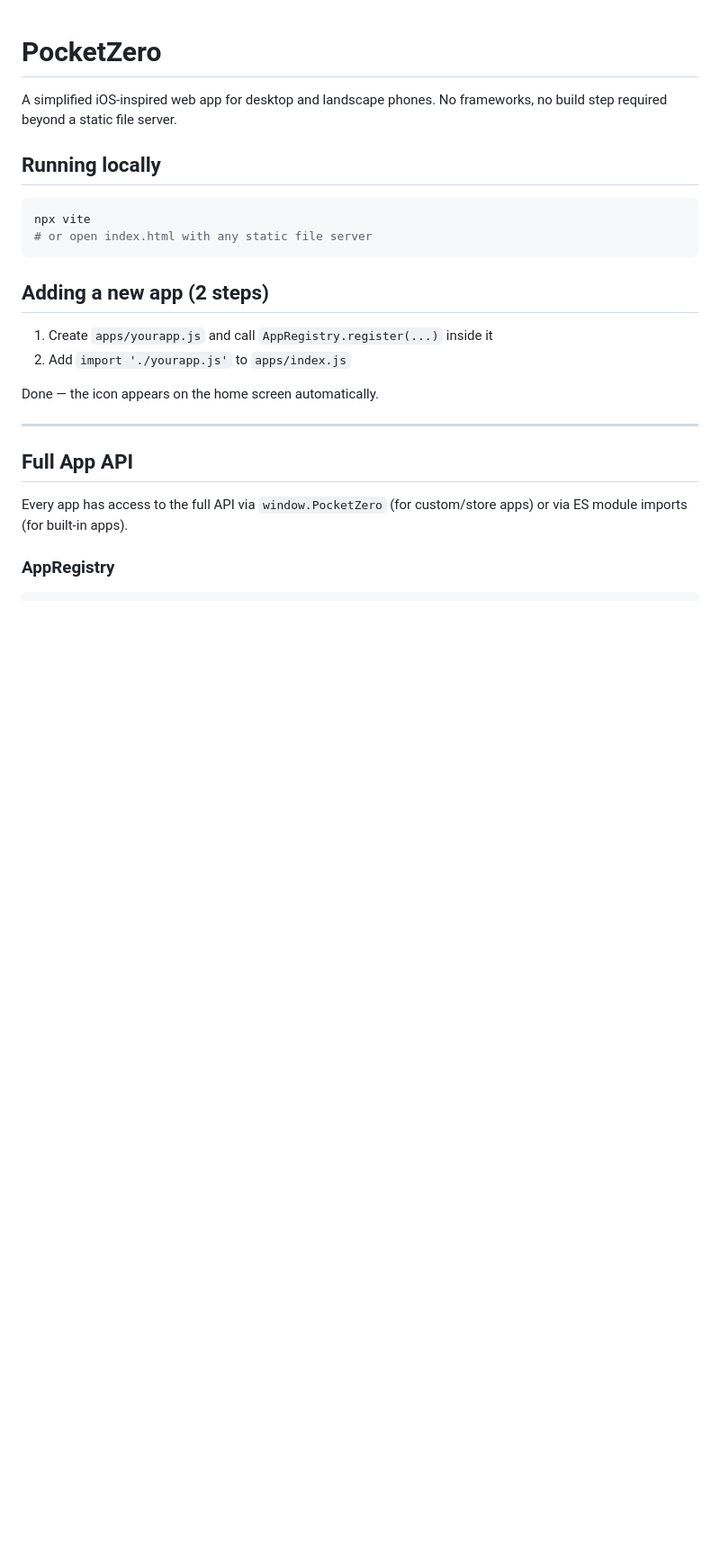
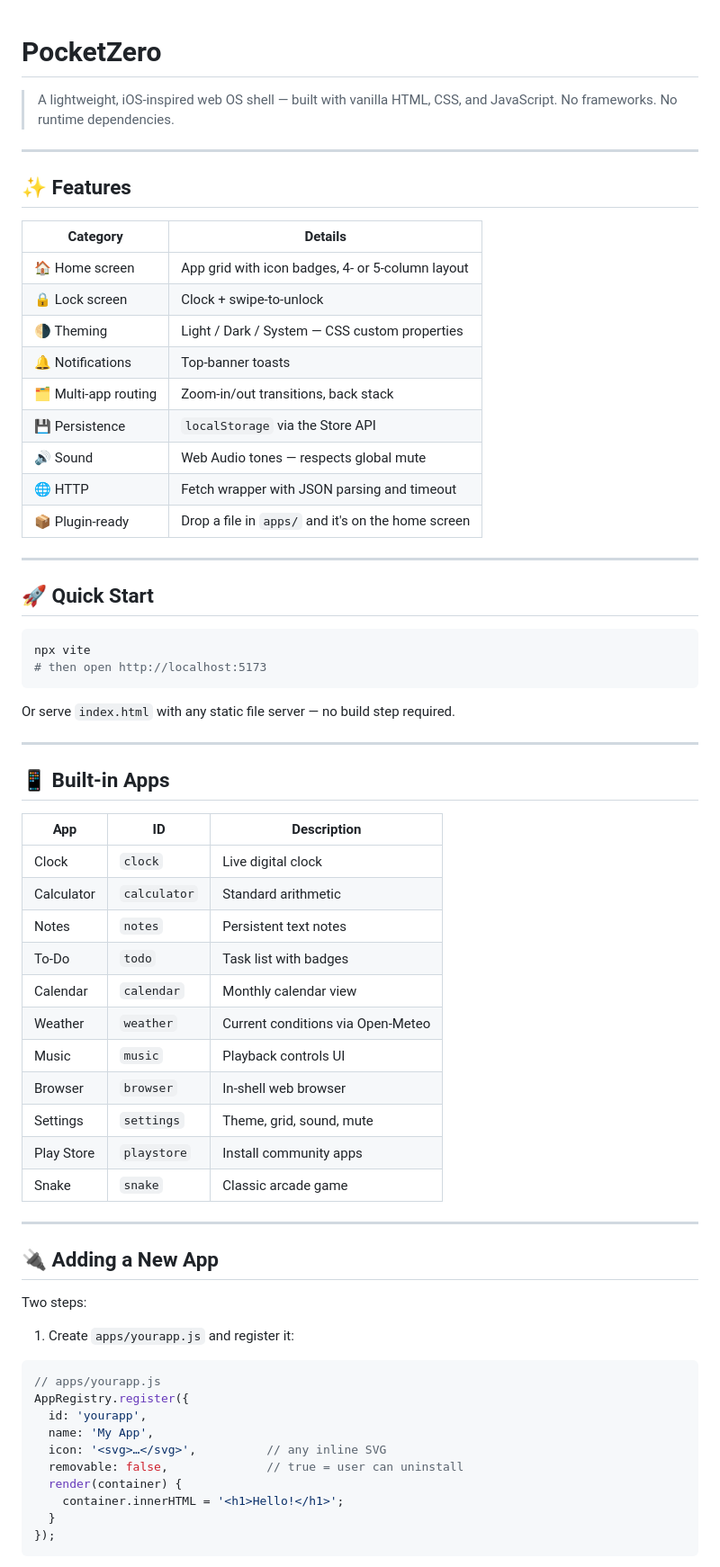
Before and after one commit to duckie-jr/PocketZero, a Markdown page: README.md, the part around one of its changes. Shown at 90% size. Drawn GitHub-style; blank space fills up the shorter version.

````diff
--- a/README.md
+++ b/README.md
@@ -1,25 +1,70 @@
 # PocketZero
 
-A simplified iOS-inspired web app for desktop and landscape phones. No frameworks, no build step required beyond a static file server.
+> A lightweight, iOS-inspired web OS shell — built with vanilla HTML, CSS, and JavaScript. No frameworks. No runtime dependencies.
 
-## Running locally
+---
+
+## ✨ Features
+
+| Category | Details |
+|---|---|
+| 🏠 Home screen | App grid with icon badges, 4- or 5-column layout |
+| 🔒 Lock screen | Clock + swipe-to-unlock |
+| 🌗 Theming | Light / Dark / System — CSS custom properties |
+| 🔔 Notifications | Top-banner toasts |
+| 🗂️ Multi-app routing | Zoom-in/out transitions, back stack |
+| 💾 Persistence | `localStorage` via the Store API |
+| 🔊 Sound | Web Audio tones — respects global mute |
+| 🌐 HTTP | Fetch wrapper with JSON parsing and timeout |
+| 📦 Plugin-ready | Drop a file in `apps/` and it's on the home screen |
+
+---
+
+## 🚀 Quick Start
 
 ```bash
 npx vite
-# or open index.html with any static file server
+# then open http://localhost:5173
 ```
 
-## Adding a new app (2 steps)
-
-1. Create `apps/yourapp.js` and call `AppRegistry.register(...)` inside it
-2. Add `import './yourapp.js'` to `apps/index.js`
-
-Done — the icon appears on the home screen automatically.
+Or serve `index.html` with any static file server — no build step required.
 
 ---
 
-## Full App API
+## 📱 Built-in Apps
 
-Every app has access to the full API via `window.PocketZero` (for custom/store apps) or via ES module imports (for built-in apps).
+| App | ID | Description |
+|---|---|---|
+| Clock | `clock` | Live digital clock |
+| Calculator | `calculator` | Standard arithmetic |
+| Notes | `notes` | Persistent text notes |
+| To-Do | `todo` | Task list with badges |
+| Calendar | `calendar` | Monthly calendar view |
+| Weather | `weather` | Current conditions via Open-Meteo |
+| Music | `music` | Playback controls UI |
+| Browser | `browser` | In-shell web browser |
+| Settings | `settings` | Theme, grid, sound, mute |
+| Play Store | `playstore` | Install community apps |
+| Snake | `snake` | Classic arcade game |
 
-### AppRegistry
+---
+
+## 🔌 Adding a New App
+
+Two steps:
+
+1. Create `apps/yourapp.js` and register it:
+
+```js
+// apps/yourapp.js
+AppRegistry.register({
+  id: 'yourapp',
+  name: 'My App',
+  icon: '<svg>…</svg>',          // any inline SVG
+  removable: false,              // true = user can uninstall
+  render(container) {
+    container.innerHTML = '<h1>Hello!</h1>';
+  }
+});
+```
+
````
Also changed, not shown: other parts of README.md (+129 -84 lines).
